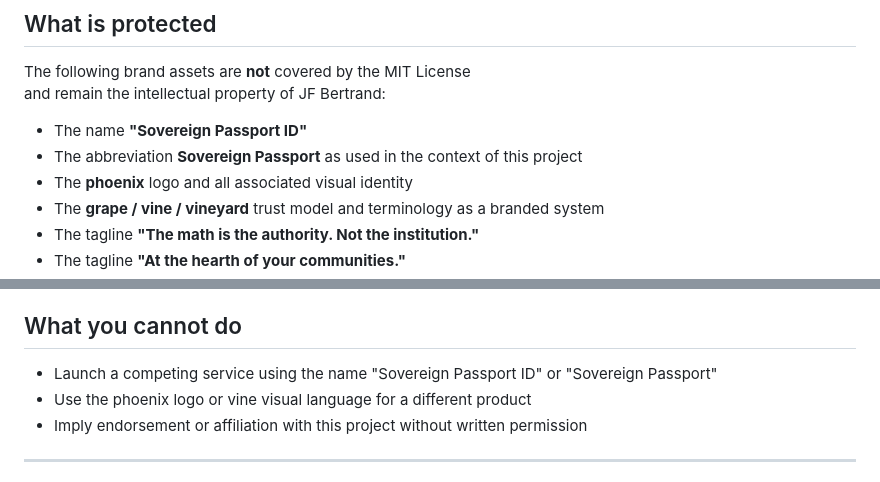
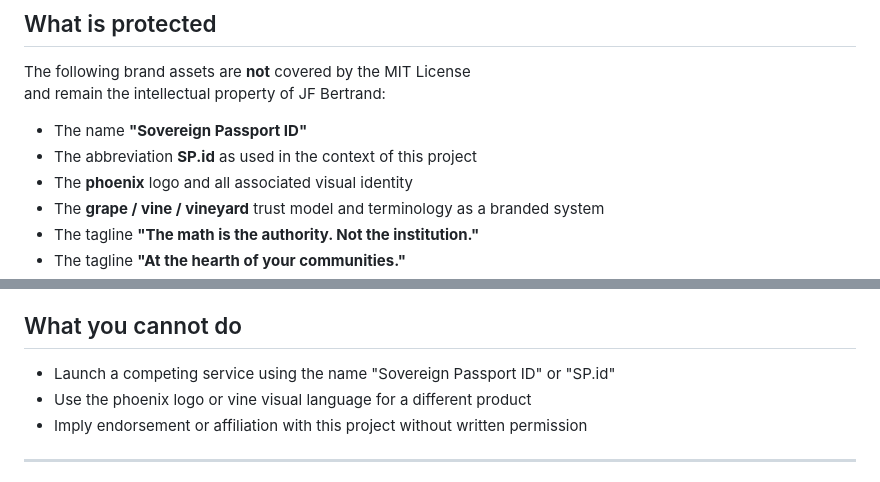
Before and after one commit to Sovereign-Passport/passport, a Markdown page: BRAND.md, 2 parts joined by grey strips. Drawn GitHub-style.

Commit message:
Brand doc: the abbreviation is SP.id (not the full name)

```diff
--- a/BRAND.md
+++ b/BRAND.md
@@ -22,7 +22,7 @@ The following brand assets are **not** covered by the MIT License
 and remain the intellectual property of JF Bertrand:
 
 - The name **"Sovereign Passport ID"**
-- The abbreviation **Sovereign Passport** as used in the context of this project
+- The abbreviation **SP.id** as used in the context of this project
 - The **phoenix** logo and all associated visual identity
 - The **grape / vine / vineyard** trust model and terminology as a branded system
 - The tagline **"The math is the authority. Not the institution."**
@@ -47,7 +47,7 @@ to use, reproduce, or represent the brand assets above.
 
 ## What you cannot do
 
-- Launch a competing service using the name "Sovereign Passport ID" or "Sovereign Passport"
+- Launch a competing service using the name "Sovereign Passport ID" or "SP.id"
 - Use the phoenix logo or vine visual language for a different product
 - Imply endorsement or affiliation with this project without written permission
 
```
